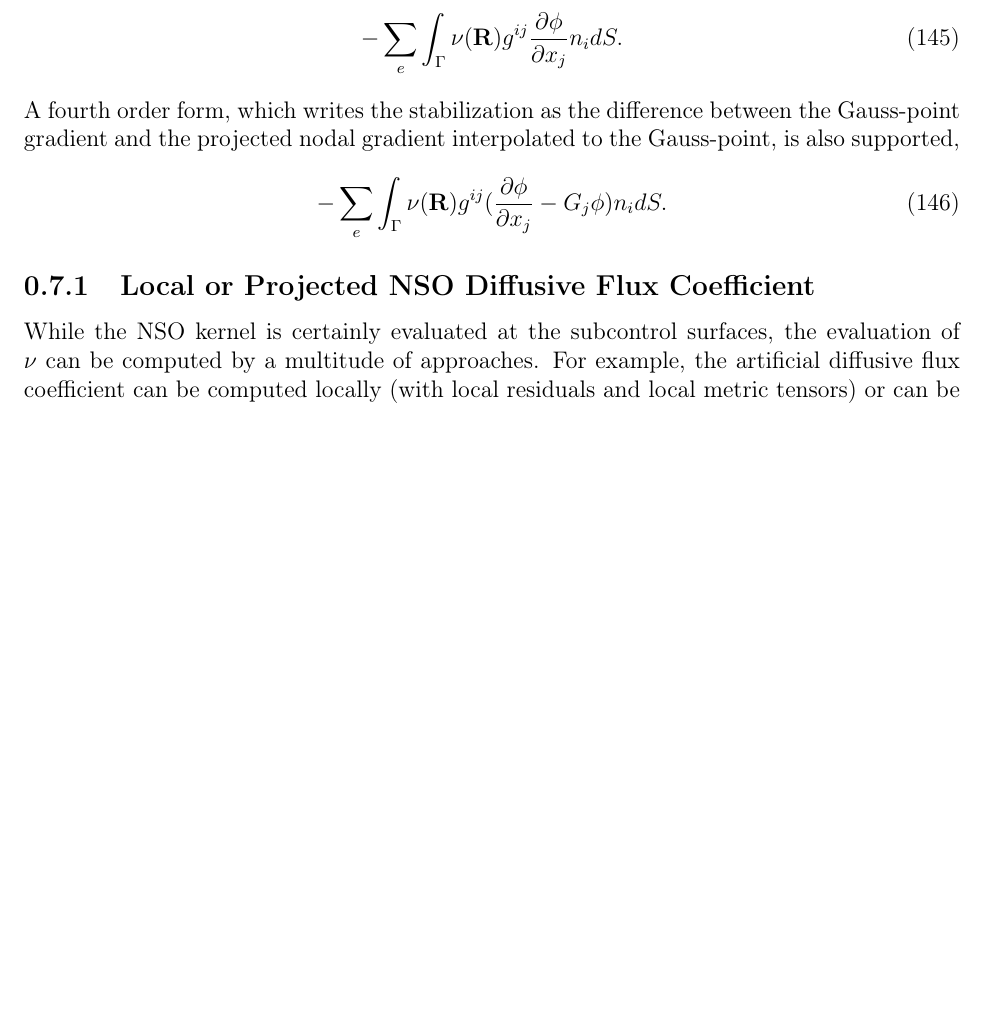
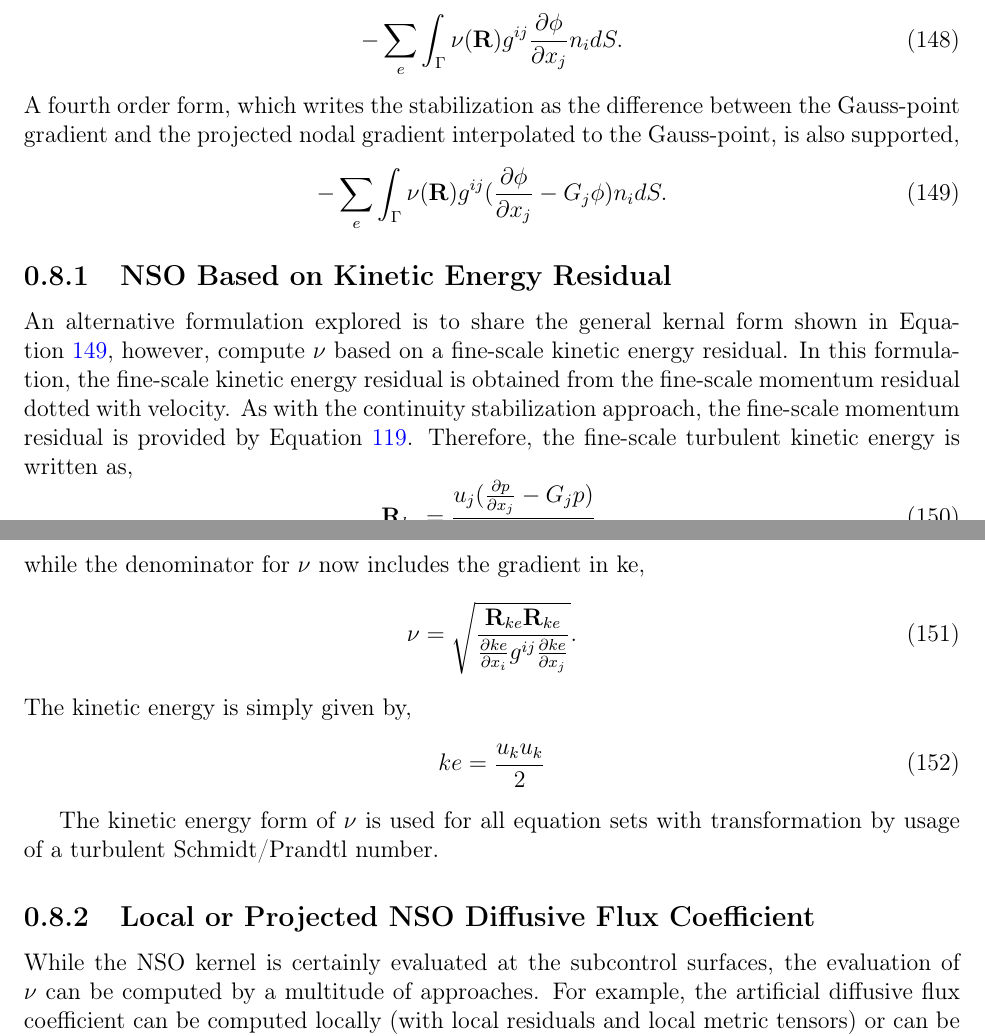
Before and after one commit to spdomin/NaluDoc, a LaTeX document (theory/naluLowMachTheory.tex, which reads theory/nso.tex): part of page 36 of 60 before the commit and two parts of pages 37 and 38 of 61 after it, the two joined at a grey line, cut so that both start at the same text, the shorter picture padded with empty space. Compiled offline with pdfLaTeX.

Commit message:
New ke-based NSO overview

```diff
--- a/theory/nso.tex
+++ b/theory/nso.tex
@@ -87,6 +87,30 @@ and the projected nodal gradient interpolated to the Gauss-point, is also suppor
 \label{nsoFVForm4th}
 \end{equation}
 
+\subsection{NSO Based on Kinetic Energy Residual}
+An alternative formulation explored is to share the general kernal form shown in Equation~\ref{nsoFVForm4th},
+however, compute $\nu$ based on a fine-scale kinetic energy residual. In this formulation, the fine-scale
+kinetic energy residual is obtained from the fine-scale momentum residual dotted with velocity. As with the
+continuity stabilization approach, the fine-scale momentum residual is provided by Equation~\ref{fineScaleMomentum}.
+Therefore, the fine-scale turbulent kinetic energy is written as,
+\begin{equation}
+ \mathbf{R}_{ke} = \frac{u_j(\frac{\partial p} {\partial x_j} - G_j p )}{2},
+\label{fineScaleKe}
+\end{equation}
+while the denominator for $\nu$ now includes the gradient in ke,
+\begin{equation}
+  \nu = \sqrt{ \frac{\mathbf{R}_{ke} \mathbf{R}_{ke}} {\frac {\partial ke}{\partial x_i} g^{ij} \frac{\partial ke}{\partial x_j}} }.
+\label{nuKe}
+\end{equation}
+The kinetic energy is simply given by,
+\begin{equation}
+  ke = \frac{u_k u_k}{2}
+\label{keForm}
+\end{equation}
+
+The kinetic energy form of $\nu$ is used for all equation sets with transformation by usage of a
+turbulent Schmidt/Prandtl number.
+
 \subsection{Local or Projected NSO Diffusive Flux Coefficient}
 While the NSO kernel is certainly evaluated at the subcontrol surfaces, the evaluation of $\nu$ can be
 computed by a multitude of approaches. For example, the artificial diffusive flux coefficient
```
Also changed, not shown: theory/naluLowMachTheory.tex (+3 -3 lines), theory/pressureStabilization.tex (+9 -1 lines).
